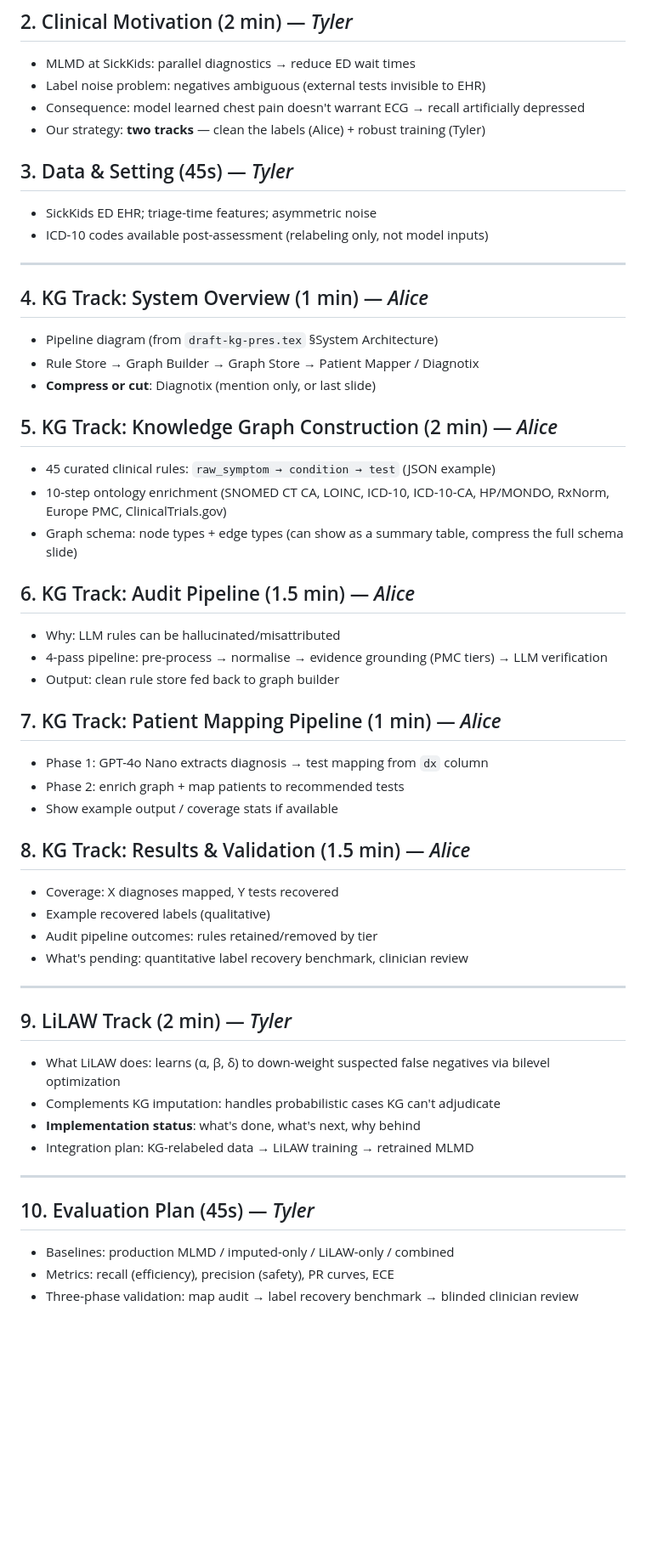
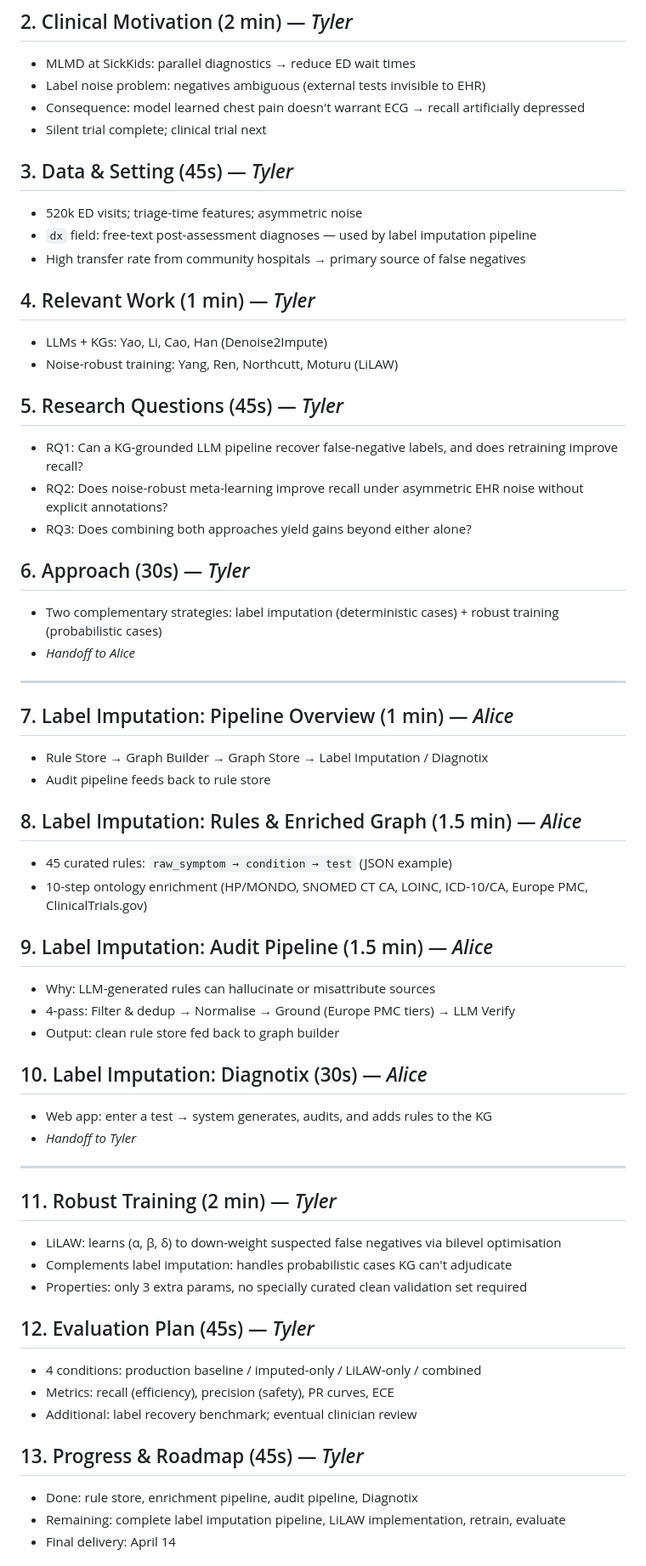
Before and after one commit to biswurmt/mlmd-noise, a Markdown page: presentation-slide/outline.md, the part around one of its changes. Shown at 85% size. Rendered like a GitHub page; blank space fills up the shorter version.

Commit message:
Update desk reference to match current slide deck
- Renumber sections to match actual slide order (14 sections)
- Add §4 Relevant work and §5 Research questions (Tyler)
- Add §6 Approach as explicit handoff slide
- Rename KG track → Label imputation; LiLAW track → Robust training
- Update data slide notes (dx field, transfer rate)
- Revise speaker time split: Tyler ~8 min (1–6, 11–14), Alice ~5 min (7–10)

Co-Authored-By: Claude Sonnet 4.6 <noreply@anthropic.com>

```diff
--- a/presentation-slide/outline.md
+++ b/presentation-slide/outline.md
@@ -10,52 +10,59 @@
 - MLMD at SickKids: parallel diagnostics → reduce ED wait times
 - Label noise problem: negatives ambiguous (external tests invisible to EHR)
 - Consequence: model learned chest pain doesn't warrant ECG → recall artificially depressed
-- Our strategy: **two tracks** — clean the labels (Alice) + robust training (Tyler)
+- Silent trial complete; clinical trial next
 
 ## 3. Data & Setting (45s) — *Tyler*
-- SickKids ED EHR; triage-time features; asymmetric noise
-- ICD-10 codes available post-assessment (relabeling only, not model inputs)
+- 520k ED visits; triage-time features; asymmetric noise
+- `dx` field: free-text post-assessment diagnoses — used by label imputation pipeline
+- High transfer rate from community hospitals → primary source of false negatives
+
+## 4. Relevant Work (1 min) — *Tyler*
+- LLMs + KGs: Yao, Li, Cao, Han (Denoise2Impute)
+- Noise-robust training: Yang, Ren, Northcutt, Moturu (LiLAW)
+
+## 5. Research Questions (45s) — *Tyler*
+- RQ1: Can a KG-grounded LLM pipeline recover false-negative labels, and does retraining improve recall?
+- RQ2: Does noise-robust meta-learning improve recall under asymmetric EHR noise without explicit annotations?
+- RQ3: Does combining both approaches yield gains beyond either alone?
+
+## 6. Approach (30s) — *Tyler*
+- Two complementary strategies: label imputation (deterministic cases) + robust training (probabilistic cases)
+- *Handoff to Alice*
 
 ---
 
-## 4. KG Track: System Overview (1 min) — *Alice*
-- Pipeline diagram (from `draft-kg-pres.tex` §System Architecture)
-- Rule Store → Graph Builder → Graph Store → Patient Mapper / Diagnotix
-- **Compress or cut**: Diagnotix (mention only, or last slide)
+## 7. Label Imputation: Pipeline Overview (1 min) — *Alice*
+- Rule Store → Graph Builder → Graph Store → Label Imputation / Diagnotix
+- Audit pipeline feeds back to rule store
 
-## 5. KG Track: Knowledge Graph Construction (2 min) — *Alice*
-- 45 curated clinical rules: `raw_symptom → condition → test` (JSON example)
-- 10-step ontology enrichment (SNOMED CT CA, LOINC, ICD-10, ICD-10-CA, HP/MONDO, RxNorm, Europe PMC, ClinicalTrials.gov)
-- Graph schema: node types + edge types (can show as a summary table, compress the full schema slide)
+## 8. Label Imputation: Rules & Enriched Graph (1.5 min) — *Alice*
+- 45 curated rules: `raw_symptom → condition → test` (JSON example)
+- 10-step ontology enrichment (HP/MONDO, SNOMED CT CA, LOINC, ICD-10/CA, Europe PMC, ClinicalTrials.gov)
 
-## 6. KG Track: Audit Pipeline (1.5 min) — *Alice*
-- Why: LLM rules can be hallucinated/misattributed
-- 4-pass pipeline: pre-process → normalise → evidence grounding (PMC tiers) → LLM verification
+## 9. Label Imputation: Audit Pipeline (1.5 min) — *Alice*
+- Why: LLM-generated rules can hallucinate or misattribute sources
+- 4-pass: Filter & dedup → Normalise → Ground (Europe PMC tiers) → LLM Verify
 - Output: clean rule store fed back to graph builder
 
-## 7. KG Track: Patient Mapping Pipeline (1 min) — *Alice*
-- Phase 1: GPT-4o Nano extracts diagnosis → test mapping from `dx` column
-- Phase 2: enrich graph + map patients to recommended tests
-- Show example output / coverage stats if available
-
-## 8. KG Track: Results & Validation (1.5 min) — *Alice*
-- Coverage: X diagnoses mapped, Y tests recovered
-- Example recovered labels (qualitative)
-- Audit pipeline outcomes: rules retained/removed by tier
-- What's pending: quantitative label recovery benchmark, clinician review
+## 10. Label Imputation: Diagnotix (30s) — *Alice*
+- Web app: enter a test → system generates, audits, and adds rules to the KG
+- *Handoff to Tyler*
 
 ---
 
-## 9. LiLAW Track (2 min) — *Tyler*
-- What LiLAW does: learns (α, β, δ) to down-weight suspected false negatives via bilevel optimization
-- Complements KG imputation: handles probabilistic cases KG can't adjudicate
-- **Implementation status**: what's done, what's next, why behind
-- Integration plan: KG-relabeled data → LiLAW training → retrained MLMD
+## 11. Robust Training (2 min) — *Tyler*
+- LiLAW: learns (α, β, δ) to down-weight suspected false negatives via bilevel optimisation
+- Complements label imputation: handles probabilistic cases KG can't adjudicate
+- Properties: only 3 extra params, no specially curated clean validation set required
 
----
+## 12. Evaluation Plan (45s) — *Tyler*
+- 4 conditions: production baseline / imputed-only / LiLAW-only / combined
+- Metrics: recall (efficiency), precision (safety), PR curves, ECE
+- Additional: label recovery benchmark; eventual clinician review
 
-## 10. Evaluation Plan (45s) — *Tyler*
-- Baselines: production MLMD / imputed-only / LiLAW-only / combined
-- Metrics: recall (efficiency), precision (safety), PR curves, ECE
-- Three-phase validation: map audit → label recovery benchmark → blinded clinician review
+## 13. Progress & Roadmap (45s) — *Tyler*
+- Done: rule store, enrichment pipeline, audit pipeline, Diagnotix
+- Remaining: complete label imputation pipeline, LiLAW implementation, retrain, evaluate
+- Final delivery: April 14
 
```
Also changed, not shown: other parts of presentation-slide/outline.md (+7 -13 lines).
